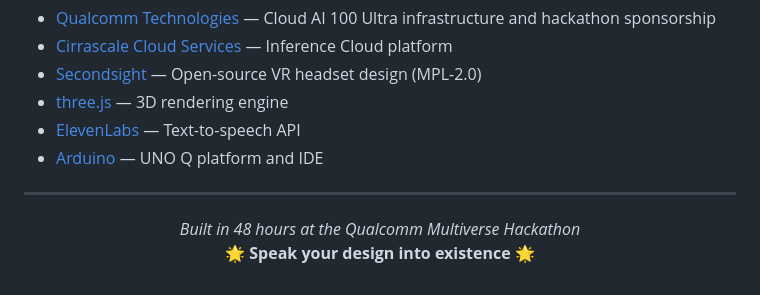
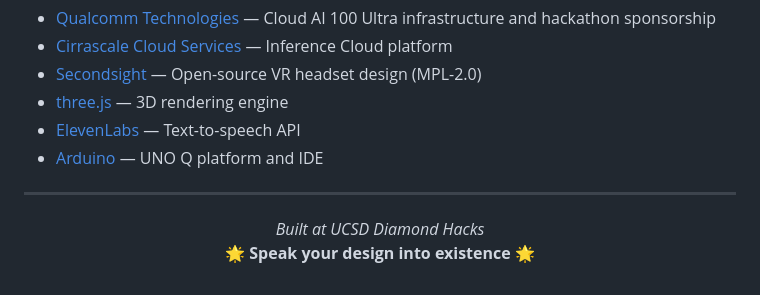
Before and after one commit to Sanjith-Shan/Dio-Design, a Markdown page: README.md, the part around the change. Rendered like a GitHub page.

Commit message:
Update reference in README

```diff
--- a/README.md
+++ b/README.md
@@ -315,6 +315,6 @@ MIT
 ---
 
 <p align="center">
-  <em>Built in 48 hours at the Qualcomm Multiverse Hackathon</em><br>
+  <em>Built at UCSD Diamond Hacks</em><br>
   <strong>🌟 Speak your design into existence 🌟</strong>
 </p>
```
